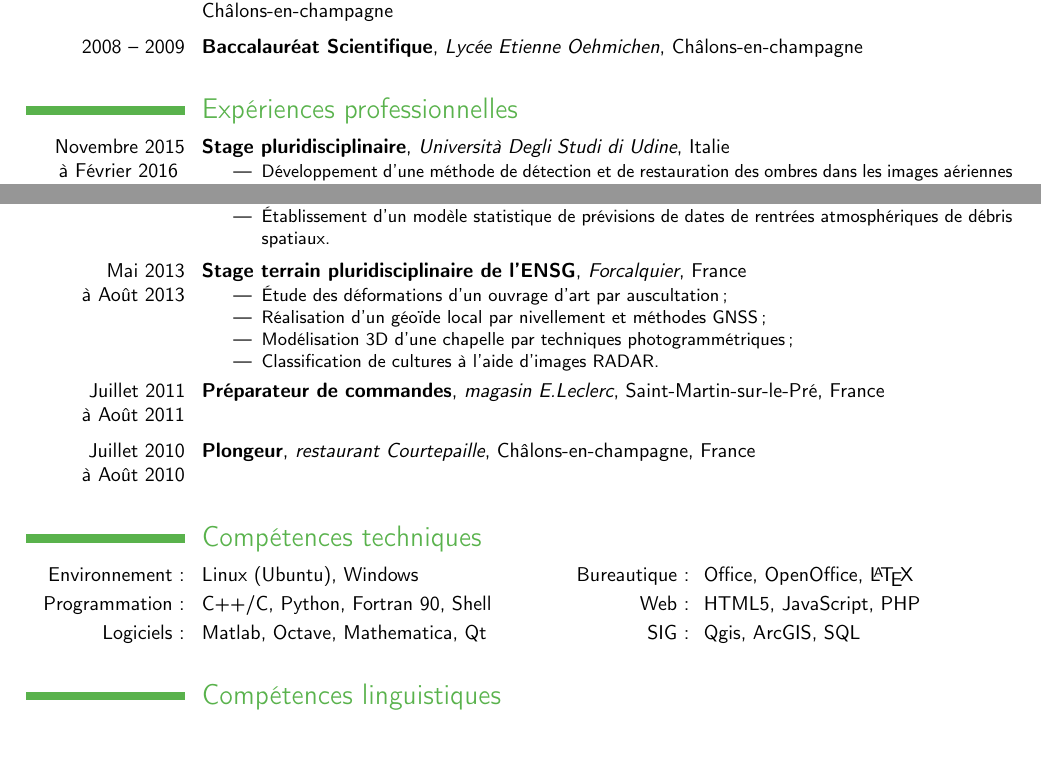
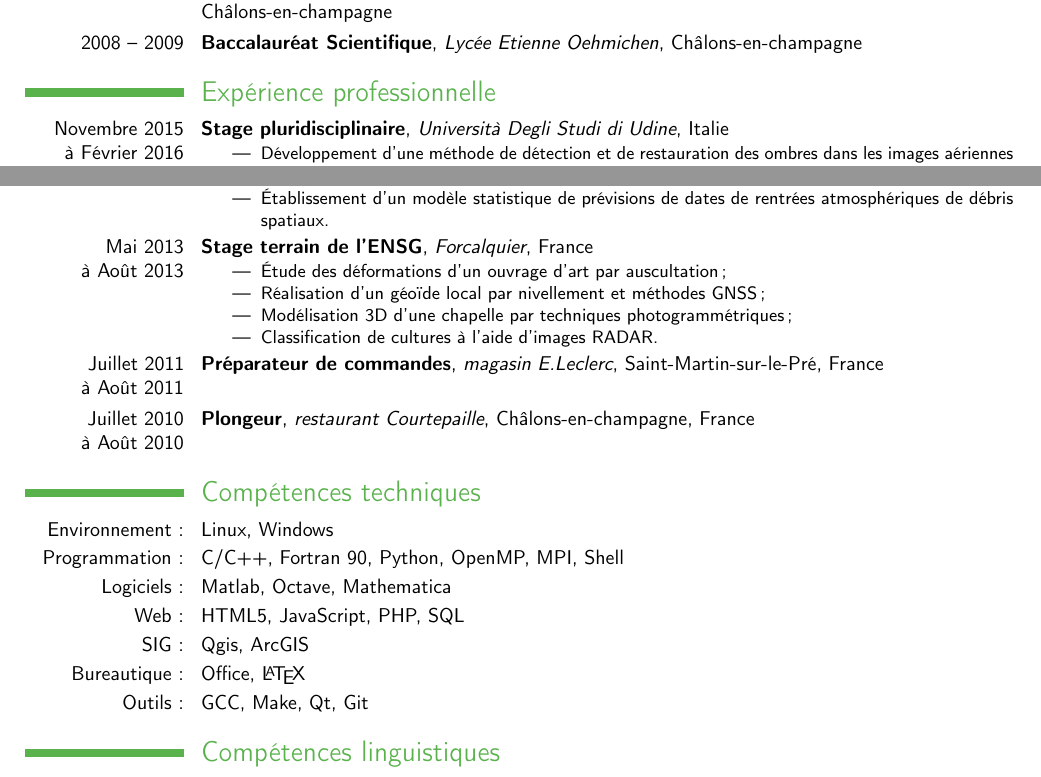
Before and after one commit to thosandri/cv, a LaTeX CV (cv_ts.tex): two parts of the page, joined at a grey line, cut so that both start at the same text, the shorter picture padded with empty space. Compiled offline with pdfLaTeX.

```diff
--- a/cv_ts.tex
+++ b/cv_ts.tex
@@ -5,15 +5,15 @@
               %%% taille,format,police (sans ou roman)
 
 
-\moderncvtheme[green]{classic}
+\moderncvtheme[green]{casual}
  %%%% couleur (red,green,blue,orange,purple,black)
 
 
   %%% paquet pour la gestion de la langue française
 \usepackage[utf8]{inputenc} %%% encodage
 \usepackage[french]{babel}
-\usepackage[top=1.1cm, bottom=1.1cm, left=1.8cm, right=1.8cm]{geometry}
-%\usepackage[scale=0.8]{geometry}
+%\usepackage[top=1.1cm, bottom=1.1cm, left=1.8cm, right=1.8cm]{geometry}
+\usepackage[scale=0.83]{geometry}
 %%%%  paquet pour gérer la dimensions des marges
 \usepackage[french]{babel}
 
@@ -45,13 +45,13 @@
 \cventry{2012 -- 2015}{Cycle ingénieur}{\'Ecole Nationale des Sciences Géographiques}{ENSG}{Champs-sur-Marne}{}
-\vspace{0.10cm}
+%\vspace{0.10cm}
 \cventry{2009 -- 2012}{Classe préparatoire aux grandes écoles}{Filière Physique et Technologie}{Lycée Etienne Oehmichen}{Châlons-en-champagne}{}
-\vspace{0.1cm}
+%\vspace{0.1cm}
 \cventry{2008 -- 2009}{Baccalauréat Scientifique}{Lycée Etienne Oehmichen}{Châlons-en-champagne}{}{}
-\vspace{0.15cm}
+%\vspace{0.15cm}
 
-\section{Expériences professionnelles}
+\section{Expérience professionnelle}
 %\vspace{0.3cm}
-\cventry{Novembre 2015 \\à Février 2016 }{Stage pluridisciplinaire}{Università Degli Studi di Udine}{Italie}{}{
+\cventry{Novembre 2015 \\à Février 2016}{Stage pluridisciplinaire}{Università Degli Studi di Udine}{Italie}{}{
 \begin{itemize}
 \item Développement d'une méthode de détection et de restauration des ombres dans les
 images aériennes très haute résolution en vue d'améliorer la classification de la végétation.
@@ -63,8 +63,8 @@
 \item Établissement d'un modèle statistique de prévisions de dates de rentrées atmosphériques de débris spatiaux.
 \end{itemize}
 }
-\vspace{0.1cm}
-\cventry{Mai 2013 \\ à Août 2013}{Stage terrain pluridisciplinaire de l'ENSG}{Forcalquier}{France}{}{%\vspace{0.1cm}
+%\vspace{0.1cm}
+\cventry{Mai 2013 \\ à Août 2013}{Stage terrain  de l'ENSG}{Forcalquier}{France}{}{%\vspace{0.1cm}
 \begin{itemize} %%% pour créer une liste
 \item \'Etude des déformations d'un ouvrage d'art par auscultation;
 \item Réalisation d'un géoïde local par nivellement et méthodes GNSS;
@@ -72,20 +72,24 @@
 \item Classification de cultures à l'aide d'images RADAR.
 \end{itemize}
 }
-\vspace{0.05cm}
+%\vspace{0.05cm}
 \cventry{Juillet 2011 \\ à Août 2011}{Préparateur de commandes}{magasin E.Leclerc}{Saint-Martin-sur-le-Pré}{France}{}
-\vspace{0.1cm}
+%\vspace{0.1cm}
 \cventry{Juillet 2010 \\ à Août 2010}{Plongeur}{restaurant Courtepaille}{Châlons-en-champagne}{France}{}
-\vspace{0.15cm}
+%\vspace{0.15cm}
 
 \section{Compétences techniques}
 %\vspace{0.3cm}
-\cvdoubleitem{Environnement:}{Linux (Ubuntu), Windows}{Bureautique:}{ Office, OpenOffice, \LaTeX}
+\cvitem{Environnement:}{Linux, Windows}
 %\vspace{0.15cm}
-\cvdoubleitem{Programmation:}{C++/C, Python, Fortran 90, Shell}{Web:}{HTML5, JavaScript, PHP}
+\cvitem{Programmation:}{C/C++, Fortran 90, Python, OpenMP, MPI, Shell}
+\cvitem{Logiciels:}{Matlab, Octave, Mathematica}
+\cvitem{Web:}{HTML5, JavaScript, PHP, SQL}
+\cvitem{SIG:}{Qgis, ArcGIS}
+\cvitem{Bureautique:}{Office, \LaTeX}
+\cvitem{Outils:}{GCC, Make, Qt, Git}
 %\vspace{0.15cm}
-\cvdoubleitem{Logiciels:}{Matlab, Octave, Mathematica, Qt}{SIG:}{Qgis, ArcGIS, SQL}
-\vspace{0.15cm}
+%\vspace{0.15cm}
 
 \section{Compétences linguistiques}
 %\vspace{0.3cm}
```
Also changed, not shown: cv_ts.tex (2 more changed lines).
